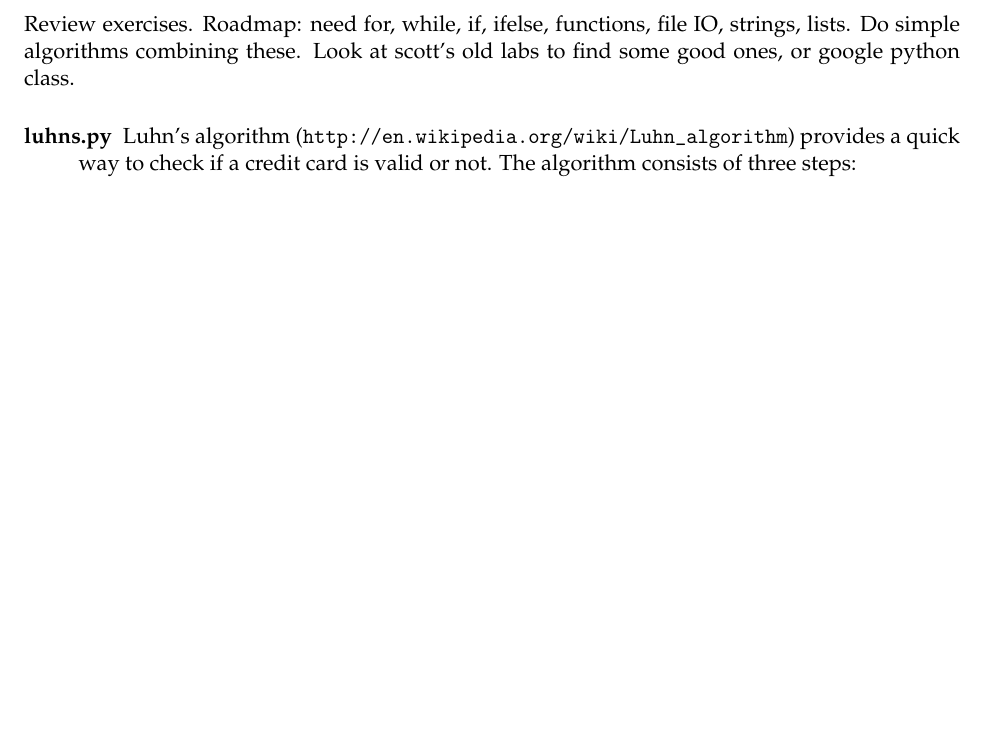
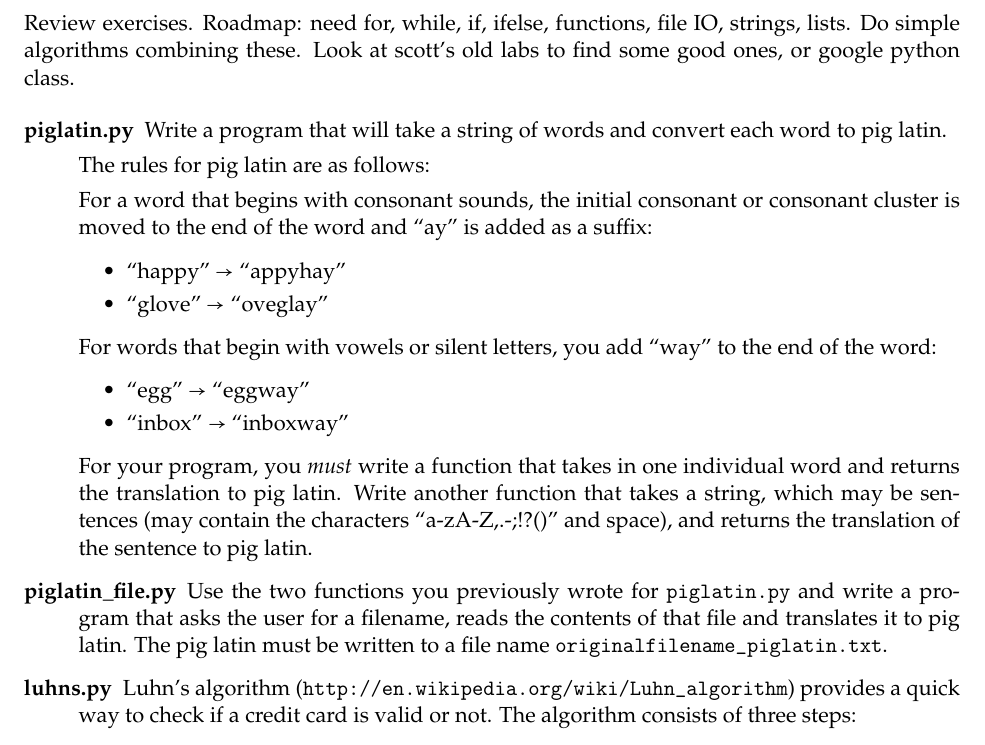
Before and after one commit to NMTPythonistas/nmt_python_labs, a LaTeX document (new_labs/lab6.tex): part of page 6 of 9 before the commit and part of page 6 of 10 after it, cut so that both start at the same text, the shorter picture padded with empty space. Compiled offline with pdfLaTeX.

Commit message:
New piglatin exercise for review

```diff
--- a/new_labs/lab6.tex
+++ b/new_labs/lab6.tex
@@ -229,8 +229,39 @@ Review exercises. Roadmap: need for, while, if, ifelse,
 functions, file IO, strings, lists. Do simple algorithms combining these.
 Look at scott's old labs to find some good ones, or google python class.
 
+\begin{description}
+  \item[piglatin.py] Write a program that will take a string of words and
+    convert each word to pig latin.
 
-\begin{description}
+    The rules for pig latin are as follows:
+
+    For a word that begins with consonant sounds, the initial consonant or
+    consonant cluster is moved to the end of the word and ``ay'' is added as a
+    suffix:
+    \begin{itemize}
+      \item ``happy'' $\to$ ``appyhay''
+      \item ``glove'' $\to$ ``oveglay''
+    \end{itemize}
+
+    For words that begin with vowels or silent letters, you add ``way'' to the
+    end of the word:
+    \begin{itemize}
+      \item ``egg'' $\to$ ``eggway''
+      \item ``inbox'' $\to$ ``inboxway''
+    \end{itemize}
+
+    For your program, you \emph{must} write a function that takes in one
+    individual word and returns the translation to pig latin. Write another
+    function that takes a string, which may be sentences (may contain the
+    characters ``a-zA-Z,.-;!?()'' and space), and returns the translation of the
+    sentence to pig latin.
+
+  \item[piglatin\_file.py] Use the two functions you previously wrote for
+    \texttt{piglatin.py} and write a program that asks the user for a filename,
+    reads the contents of that file and translates it to pig latin. The pig
+    latin must be written to a file name
+    \texttt{originalfilename\_piglatin.txt}.
+
   \item[luhns.py] Luhn's algorithm
     (\url{http://en.wikipedia.org/wiki/Luhn_algorithm}) provides a quick way to
     check if a credit card is valid or not. The algorithm consists of three
```
